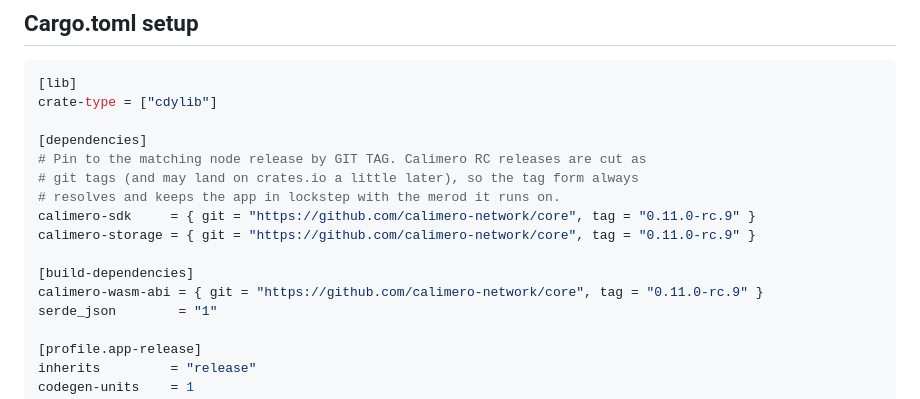
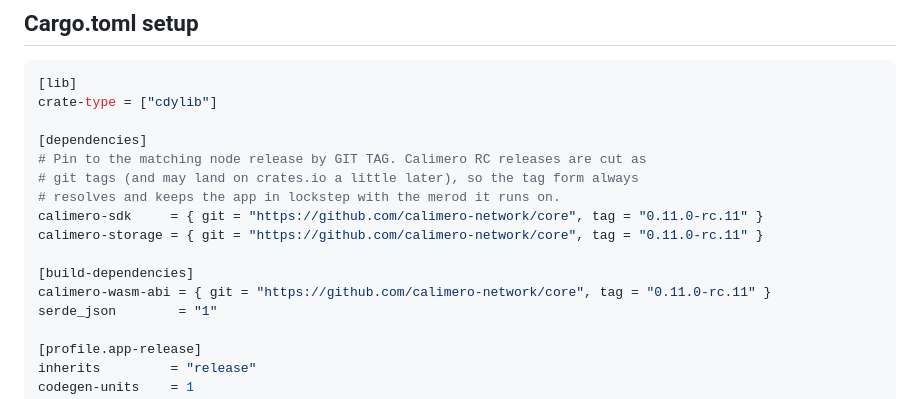
Before and after one commit to calimero-network/calimero-skills, a Markdown page: skills/calimero-rust-sdk/SKILL.md, the part around the change. Drawn GitHub-style.

Commit message:
chore(rust-sdk): bump core pin 0.11.0-rc.9 → rc.11 (#17)
rc.10 fixed the UnorderedSet/UnorderedMap tombstone-revive CRDT bug
(insert-after-remove now converges); rc.11 added the admin-api
namespace/group/blob/alias permission mappings. Neither changes the
Rust SDK API surface documented here, so this is a pin-only bump.

Co-authored-by: Claude Fable 5 <noreply@anthropic.com>

```diff
--- a/skills/calimero-rust-sdk/SKILL.md
+++ b/skills/calimero-rust-sdk/SKILL.md
@@ -26,11 +26,11 @@ crate-type = ["cdylib"]
 # Pin to the matching node release by GIT TAG. Calimero RC releases are cut as
 # git tags (and may land on crates.io a little later), so the tag form always
 # resolves and keeps the app in lockstep with the merod it runs on.
-calimero-sdk     = { git = "https://github.com/calimero-network/core", tag = "0.11.0-rc.9" }
-calimero-storage = { git = "https://github.com/calimero-network/core", tag = "0.11.0-rc.9" }
+calimero-sdk     = { git = "https://github.com/calimero-network/core", tag = "0.11.0-rc.11" }
+calimero-storage = { git = "https://github.com/calimero-network/core", tag = "0.11.0-rc.11" }
 
 [build-dependencies]
-calimero-wasm-abi = { git = "https://github.com/calimero-network/core", tag = "0.11.0-rc.9" }
+calimero-wasm-abi = { git = "https://github.com/calimero-network/core", tag = "0.11.0-rc.11" }
 serde_json        = "1"
 
 [profile.app-release]
```
Also changed, not shown: 1 other file.
